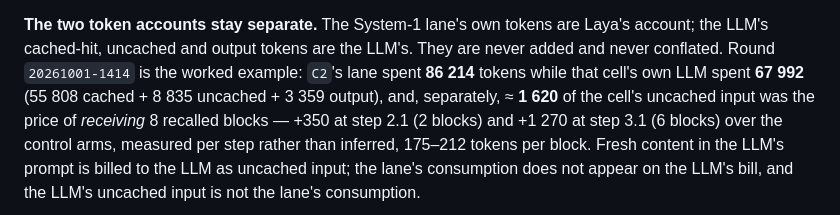
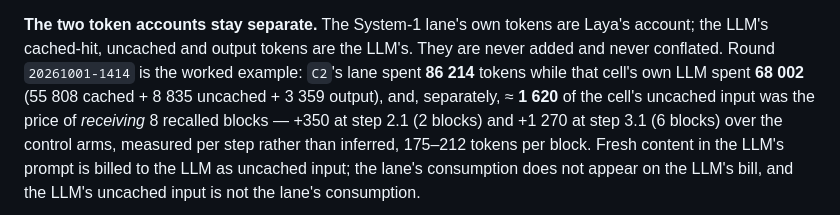
Before and after one commit to Jaffe2718/s1cap, a Markdown page: docs/STATUS.md, the part around the change. Drawn GitHub-style.

Commit message:
docs(status): correct the C2 LLM total in the token-account example
The entry says C2's lane spent 86 214 tokens while that cell's own LLM spent 67 992. That second figure is the sum of
the three the same sentence prints - 55 808 cached + 8 835 uncached + 3 359 output - which is 68 002. The arithmetic
was wrong by ten; the conclusion is unchanged, because the lane (86 214) still exceeds the cell's own model
consumption (68 002). The slip originated in the round's own report, where it is corrected in the same pass.

```diff
--- a/docs/STATUS.md
+++ b/docs/STATUS.md
@@ -1815,7 +1815,7 @@ change with no run behind it is not an iteration's output.
 
 **The two token accounts stay separate.** The System-1 lane's own tokens are Laya's account; the LLM's cached-hit,
 uncached and output tokens are the LLM's. They are never added and never conflated. Round `20261001-1414` is the
-worked example: `C2`'s lane spent **86 214** tokens while that cell's own LLM spent **67 992** (55 808 cached +
+worked example: `C2`'s lane spent **86 214** tokens while that cell's own LLM spent **68 002** (55 808 cached +
 8 835 uncached + 3 359 output), and, separately, ≈ **1 620** of the cell's uncached input was the price of
 *receiving* 8 recalled blocks — +350 at step 2.1 (2 blocks) and +1 270 at step 3.1 (6 blocks) over the control arms,
 measured per step rather than inferred, 175–212 tokens per block. Fresh content in the LLM's prompt is billed to the
```
